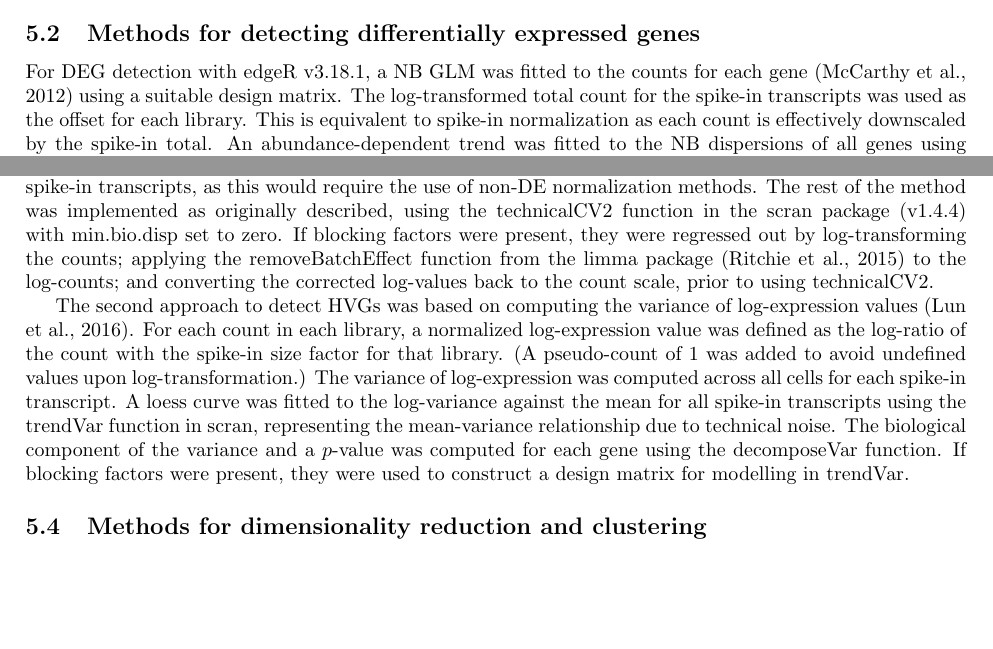
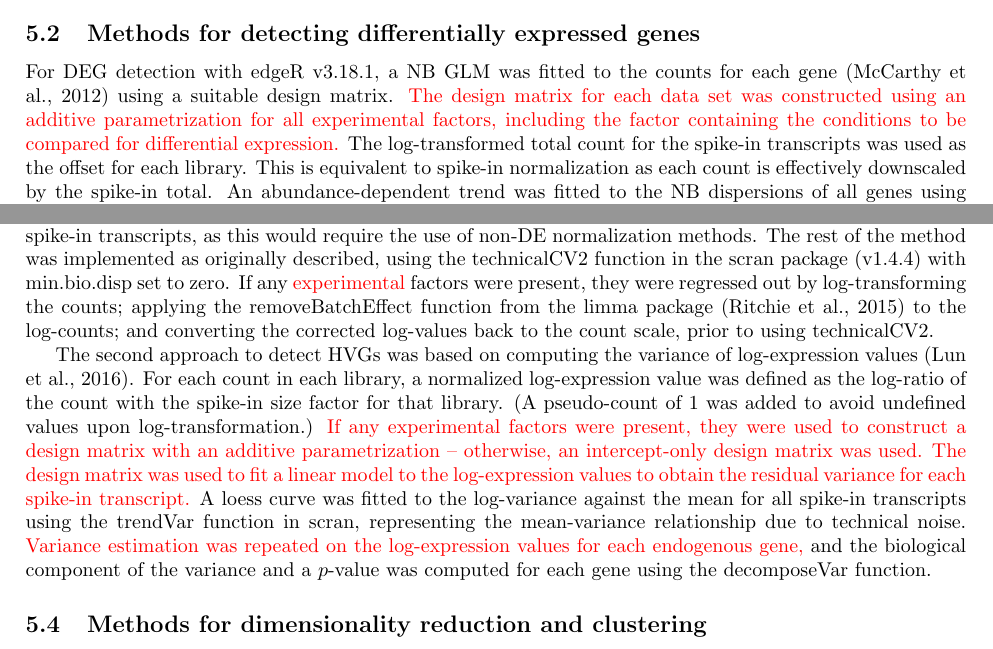
Before and after one commit to MarioniLab/SpikeIns2016, a LaTeX document (manuscript/supplement.tex): two parts of pages 4 and 5 of 14, joined at a grey line, cut so that both start at the same text, the shorter picture padded with empty space. Compiled offline with pdfLaTeX.

Commit message:
Mentioned treatment of experimental factors in downstream analysis.

```diff
--- a/manuscript/supplement.tex
+++ b/manuscript/supplement.tex
@@ -239,6 +239,7 @@ This reduces computational work by filtering} out low-abundance genes that do no
 
 \subsection{Methods for detecting differentially expressed genes}
 For DEG detection with edgeR v3.18.1, a NB GLM was fitted to the counts for each gene \citep{mccarthy2012differential} using a suitable design matrix.
+\revised{The design matrix for each data set was constructed using an additive parametrization for all experimental factors, including the factor containing the conditions to be compared for differential expression.}
 The log-transformed total count for the spike-in transcripts was used as the offset for each library.
 This is equivalent to spike-in normalization as each count is effectively downscaled by the spike-in total.
 An abundance-dependent trend was fitted to the NB dispersions of all genes using the estimateDisp function.
@@ -259,15 +260,15 @@ Specifically, the spike-in totals were scaled so that their mean across all libr
 The size factor for each library was defined as its scaled spike-in total.
 We did \textit{not} compute separate size factors for the endogenous genes and spike-in transcripts, as this would require the use of non-DE normalization methods.
 The rest of the method was implemented as originally described, using the technicalCV2 function in the scran package (v1.4.4) with min.bio.disp set to zero.
-If blocking factors were present, they were regressed out by log-transforming the counts; applying the removeBatchEffect function from the limma package \citep{ritchie2015limma} to the log-counts; and converting the corrected log-values back to the count scale, prior to using technicalCV2.
+If any \revised{experimental} factors were present, they were regressed out by log-transforming the counts; applying the removeBatchEffect function from the limma package \citep{ritchie2015limma} to the log-counts; and converting the corrected log-values back to the count scale, prior to using technicalCV2.
 
 The second approach to detect HVGs was based on computing the variance of log-expression values \citep{lun2016stepbystep}.
 For each count in each library, a normalized log-expression value was defined as the log-ratio of the count with the spike-in size factor for that library.
 (A pseudo-count of 1 was added to avoid undefined values upon log-transformation.)
-The variance of log-expression was computed across all cells for each spike-in transcript.
+\revised{If any experimental factors were present, they were used to construct a design matrix with an additive parametrization -- otherwise, an intercept-only design matrix was used.
+The design matrix was used to fit a linear model to the log-expression values to obtain the residual variance for each spike-in transcript.}
 A loess curve was fitted to the log-variance against the mean for all spike-in transcripts using the trendVar function in scran, representing the mean-variance relationship due to technical noise.
-The biological component of the variance and a $p$-value was computed for each gene using the decomposeVar function.
-If blocking factors were present, they were used to construct a design matrix for modelling in trendVar.
+\revised{Variance estimation was repeated on the log-expression values for each endogenous gene,} and the biological component of the variance and a $p$-value was computed for each gene using the decomposeVar function.
 
 \subsection{Methods for dimensionality reduction and clustering}
 Size factors for all libraries were defined from the spike-in totals as previously described.
```
